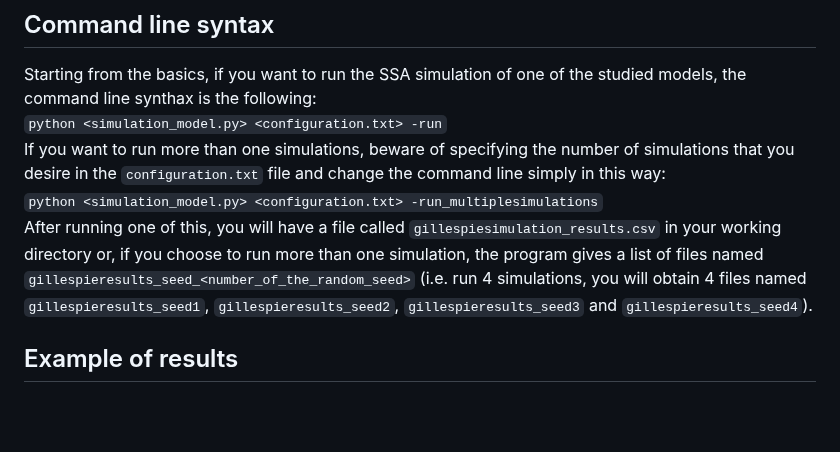
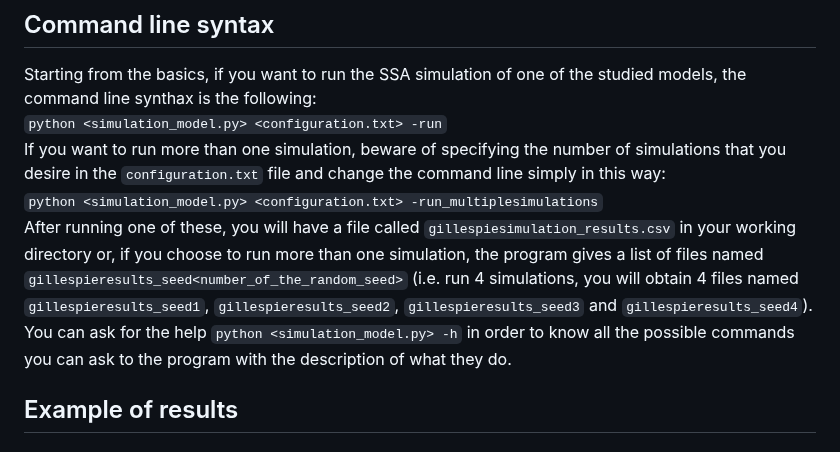
Before and after one commit to ManuelaCarriero/PyExTra, a Markdown page: README.md, the part around the change. Rendered like a GitHub page; blank space fills up the shorter version.

Commit message:
Added command line syntax information

```diff
--- a/README.md
+++ b/README.md
@@ -140,10 +140,10 @@ can type this command:
 ## Command line syntax
 Starting from the basics, if you want to run the SSA simulation of one of the studied models, the command line synthax is the following: <br>
 `python <simulation_model.py> <configuration.txt> -run` <br>
-If you want to run more than one simulations, beware of specifying the number of simulations that you desire in the `configuration.txt` file and change the command line simply in this way: <br>
+If you want to run more than one simulation, beware of specifying the number of simulations that you desire in the `configuration.txt` file and change the command line simply in this way: <br>
 `python <simulation_model.py> <configuration.txt> -run_multiplesimulations` <br>
-After running one of this, you will have a file called `gillespiesimulation_results.csv` in your working directory or, if you choose to run more than one simulation, the program gives a list of files named `gillespieresults_seed_<number_of_the_random_seed>` (i.e. run 4 simulations, you will obtain 4 files named `gillespieresults_seed1`, `gillespieresults_seed2`, `gillespieresults_seed3` and `gillespieresults_seed4`). <br>
-
+After running one of these, you will have a file called `gillespiesimulation_results.csv` in your working directory or, if you choose to run more than one simulation, the program gives a list of files named `gillespieresults_seed<number_of_the_random_seed>` (i.e. run 4 simulations, you will obtain 4 files named `gillespieresults_seed1`, `gillespieresults_seed2`, `gillespieresults_seed3` and `gillespieresults_seed4`). <br>
+You can ask for the help `python <simulation_model.py> -h` in order to know all the possible commands you can ask to the program with the description of what they do.
 ## Example of results
 
 ## References
```
